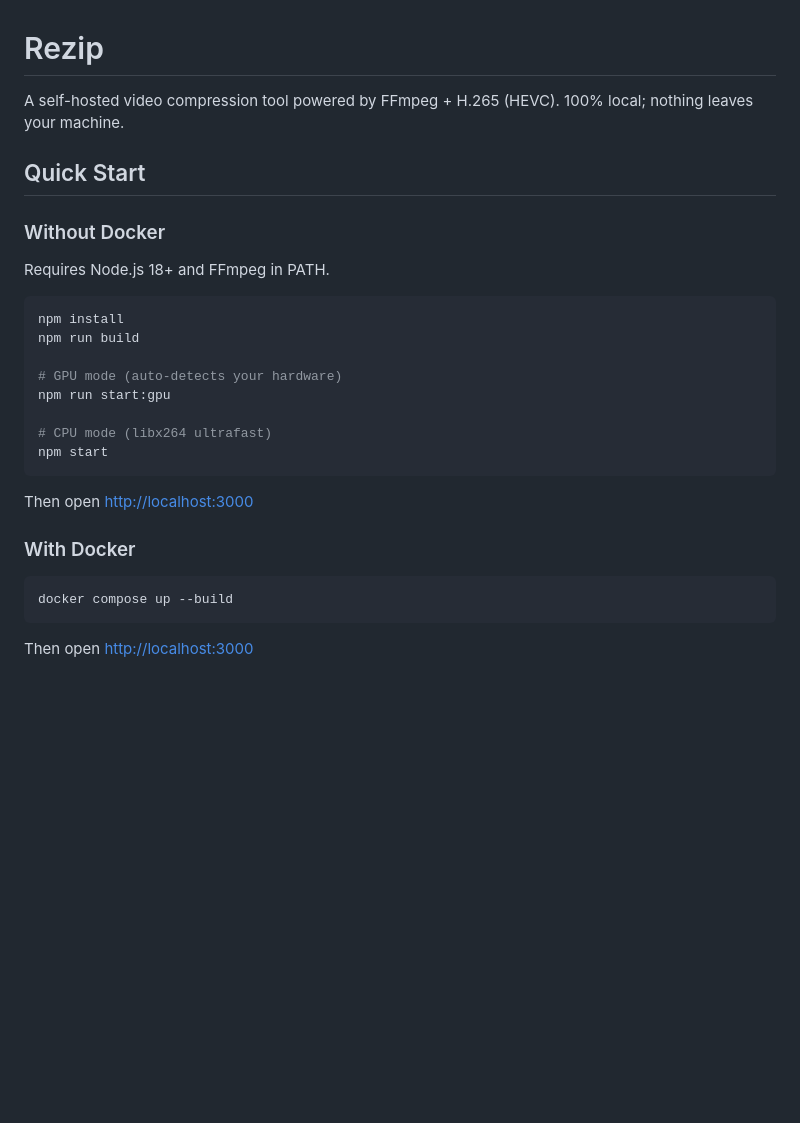
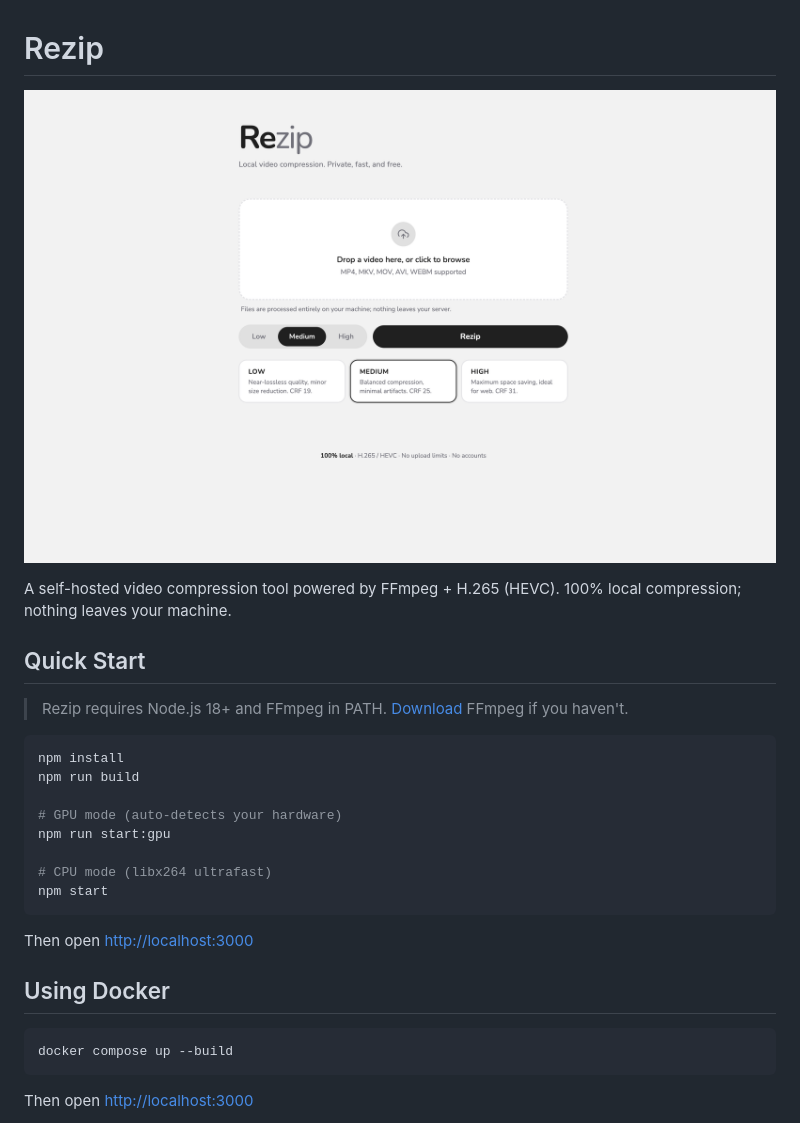
Before and after one commit to Mich45/rezip, a Markdown page: README.md, the part around the change. Rendered like a GitHub page; pictures changed too: public/rezip.png (added); blank space fills up the shorter version.

Commit message:
update readme and add license

````diff
--- a/README.md
+++ b/README.md
@@ -1,12 +1,12 @@
 # Rezip
 
-A self-hosted video compression tool powered by FFmpeg + H.265 (HEVC). 100% local; nothing leaves your machine.
+![Rezip](/public/rezip.png)
+
+A self-hosted video compression tool powered by FFmpeg + H.265 (HEVC). 100% local compression; nothing leaves your machine.
 
 ## Quick Start
 
-### Without Docker
-
-Requires Node.js 18+ and FFmpeg in PATH.
+> Rezip requires Node.js 18+ and FFmpeg in PATH. [Download](https://www.ffmpeg.org/download.html) FFmpeg if you haven't.
 
 ```bash
 npm install
@@ -21,7 +21,7 @@ npm start
 
 Then open [http://localhost:3000](http://localhost:3000)
 
-### With Docker
+## Using Docker
 
 ```bash
 docker compose up --build
````
Also changed, not shown: 1 other file.
